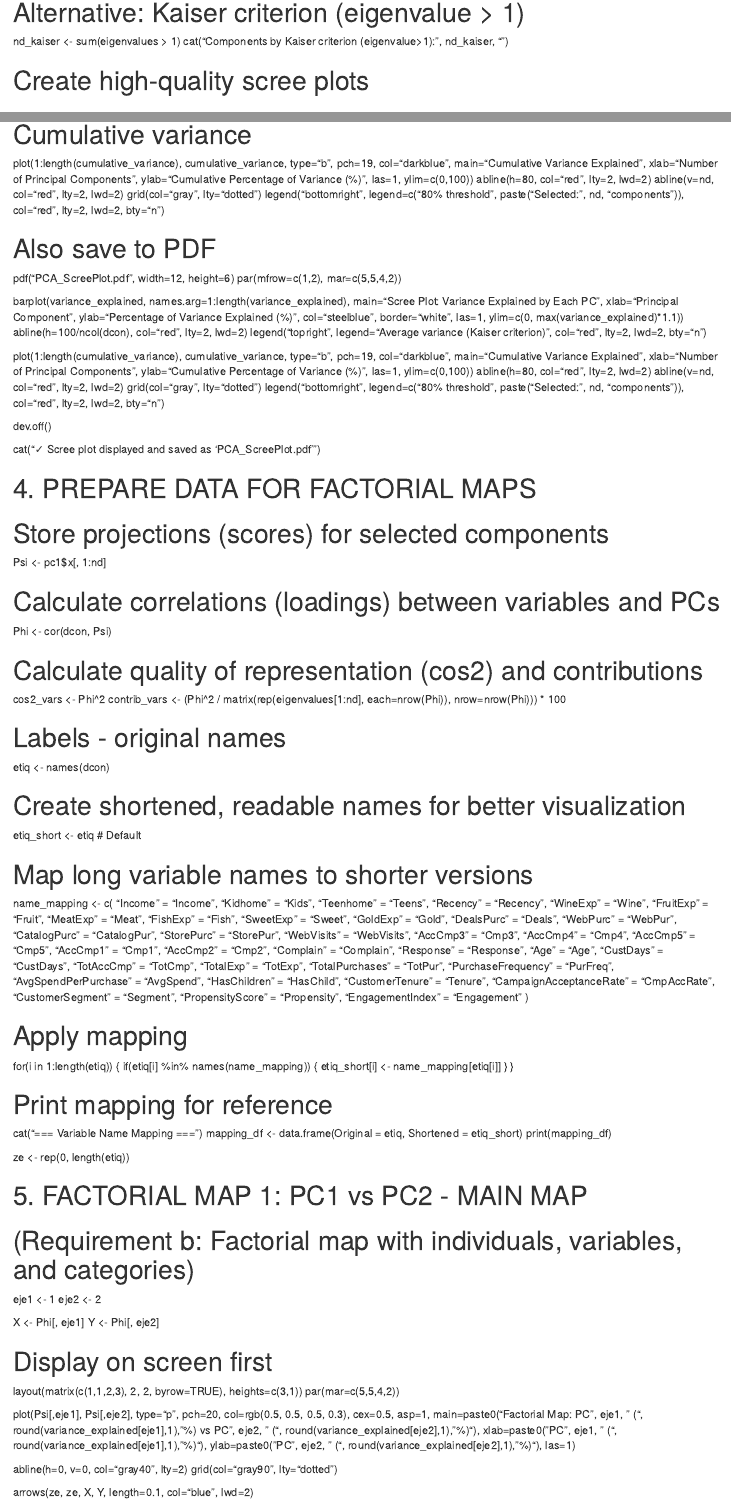
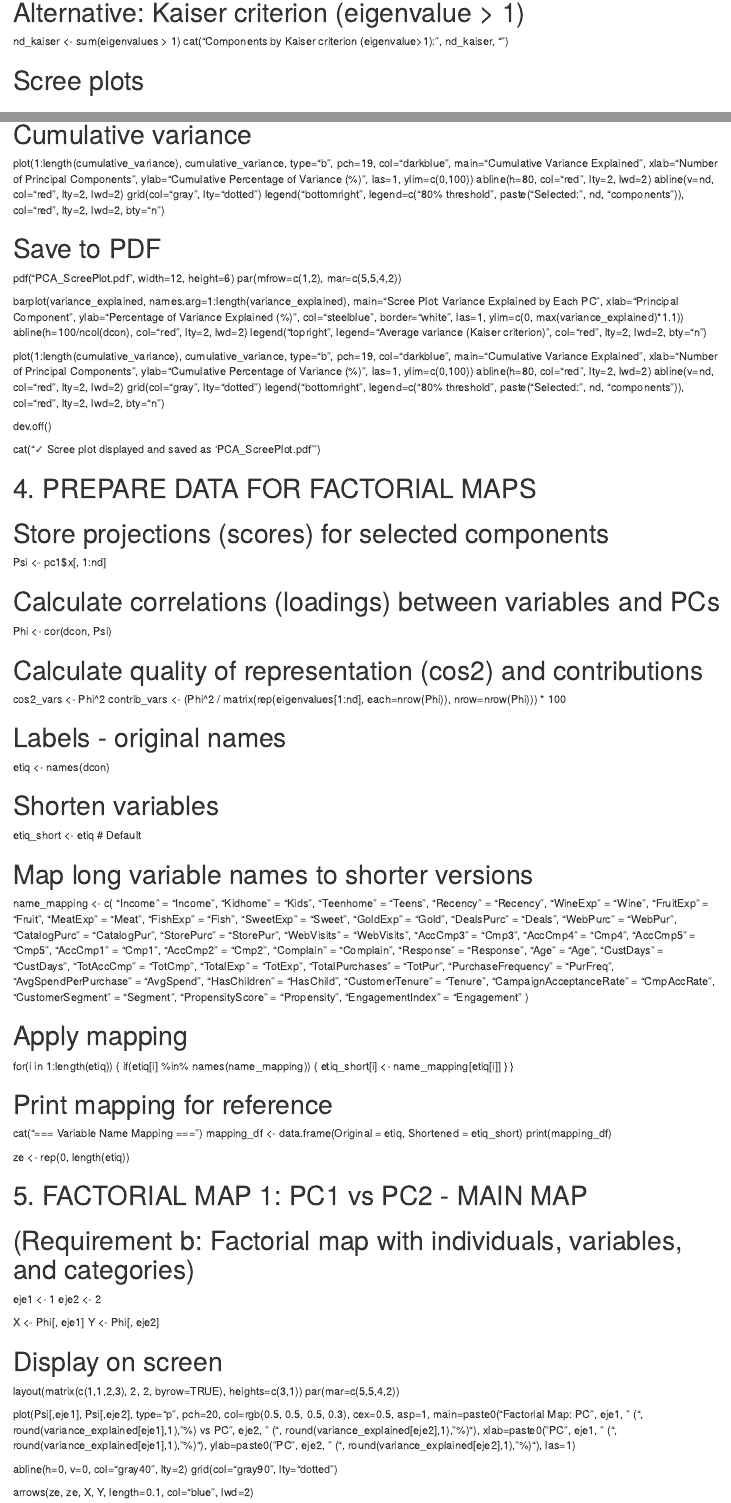
Before and after one commit to marcuSource/MD-FIB, an R Markdown document (D4/pcaPlus.Rmd): the page in a window 1100 px wide, from 1110 px down, and a second part further down, joined at a grey line. Rendered offline with R 4.5, knitr and Pandoc, with nearby package versions.

Commit message:
Update pcaPlus.Rmd

```diff
--- a/D4/pcaPlus.Rmd
+++ b/D4/pcaPlus.Rmd
@@ -62,7 +62,7 @@ cat("Cumulative variance explained:", round(cumulative_variance[nd], 2), "%\n")
 nd_kaiser <- sum(eigenvalues > 1)
 cat("Components by Kaiser criterion (eigenvalue>1):", nd_kaiser, "\n")
 
-# Create high-quality scree plots
+# Scree plots
 # First display on screen
 par(mfrow=c(1,2), mar=c(5,5,4,2))
 
@@ -97,7 +97,7 @@ legend("bottomright",
        legend=c("80% threshold", paste("Selected:", nd, "components")),
        col="red", lty=2, lwd=2, bty="n")
 
-# Also save to PDF
+# Save to PDF
 pdf("PCA_ScreePlot.pdf", width=12, height=6)
 par(mfrow=c(1,2), mar=c(5,5,4,2))
 
@@ -151,7 +151,7 @@ contrib_vars <- (Phi^2 / matrix(rep(eigenvalues[1:nd], each=nrow(Phi)), nrow=nro
 # Labels - original names
 etiq <- names(dcon)
 
-# Create shortened, readable names for better visualization
+# Shorten variables
 etiq_short <- etiq  # Default
 
 # Map long variable names to shorter versions
@@ -218,7 +218,7 @@ eje2 <- 2
 X <- Phi[, eje1]
 Y <- Phi[, eje2]
 
-# Display on screen first
+# Display on screen
 layout(matrix(c(1,1,2,3), 2, 2, byrow=TRUE), heights=c(3,1))
 par(mar=c(5,5,4,2))
 
```
Also changed, not shown: D4/pcaPlus.Rmd (2 more changed lines).
